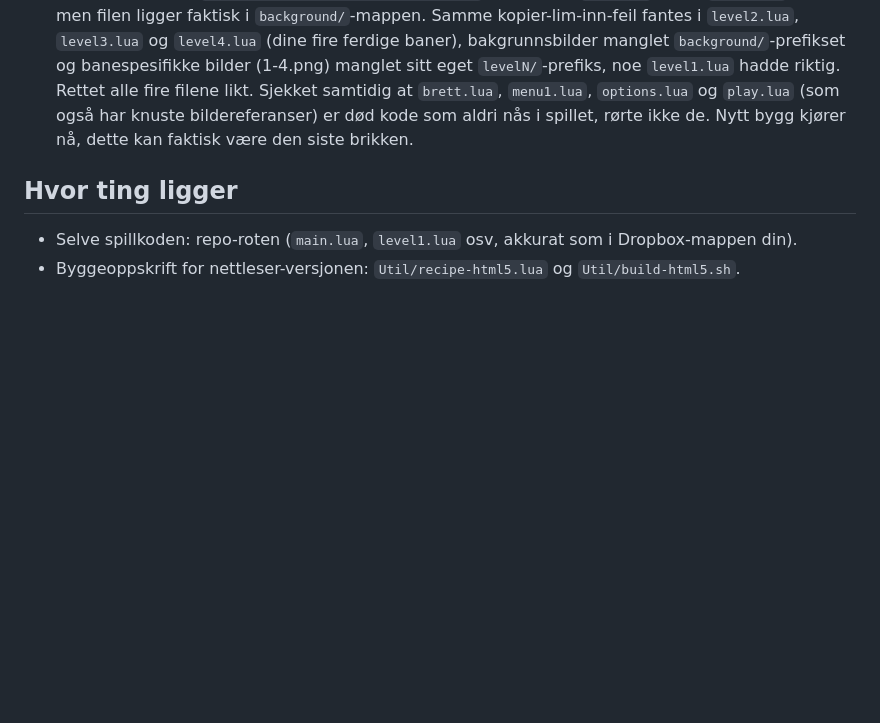
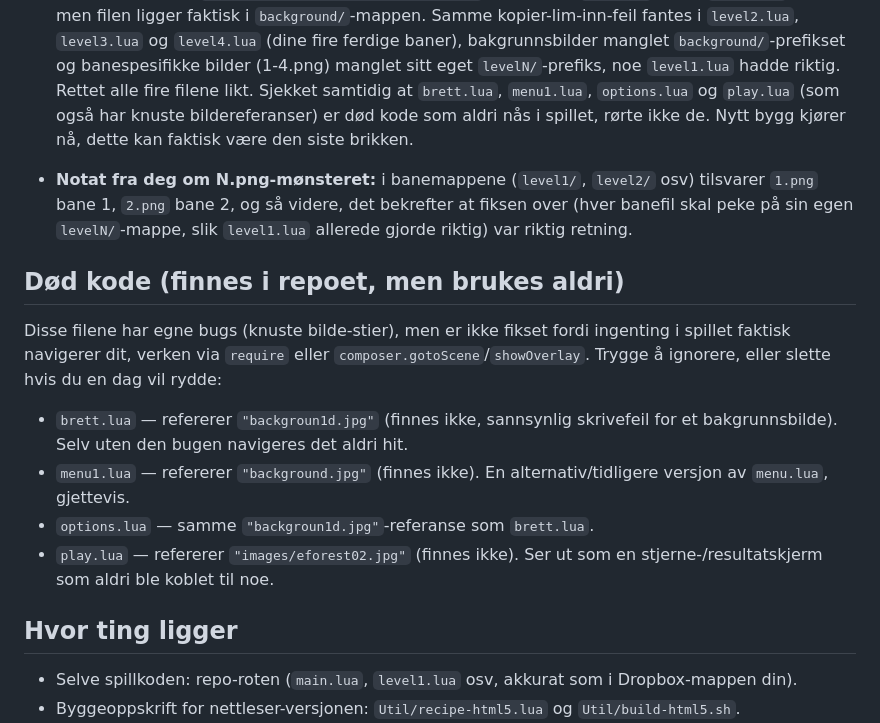
Before and after one commit to t-event/Roller, a Markdown page: TIL-ORJAN.md, the part around the change. Drawn GitHub-style; blank space fills up the shorter version.

Commit message:
Noter død kode og bekreft N.png-mønsteret i loggen til Ørjan
Co-Authored-By: Claude Sonnet 5 <noreply@anthropic.com>
Claude-Session: https://claude.ai/code/session_01KM3gBnL2KBiiwgB3FdLDrQ

```diff
--- a/TIL-ORJAN.md
+++ b/TIL-ORJAN.md
@@ -174,6 +174,28 @@ gjort med koden din, i vanlig språk, oppdatert etter hvert.
   død kode som aldri nås i spillet, rørte ikke de. Nytt bygg kjører nå,
   dette kan faktisk være den siste brikken.
 
+- **Notat fra deg om N.png-mønsteret:** i banemappene (`level1/`,
+  `level2/` osv) tilsvarer `1.png` bane 1, `2.png` bane 2, og så
+  videre, det bekrefter at fiksen over (hver banefil skal peke på sin
+  egen `levelN/`-mappe, slik `level1.lua` allerede gjorde riktig) var
+  riktig retning.
+
+## Død kode (finnes i repoet, men brukes aldri)
+
+Disse filene har egne bugs (knuste bilde-stier), men er ikke fikset
+fordi ingenting i spillet faktisk navigerer dit, verken via `require`
+eller `composer.gotoScene`/`showOverlay`. Trygge å ignorere, eller
+slette hvis du en dag vil rydde:
+
+- `brett.lua` — refererer `"backgroun1d.jpg"` (finnes ikke, sannsynlig
+  skrivefeil for et bakgrunnsbilde). Selv uten den bugen navigeres det
+  aldri hit.
+- `menu1.lua` — refererer `"background.jpg"` (finnes ikke). En
+  alternativ/tidligere versjon av `menu.lua`, gjettevis.
+- `options.lua` — samme `"backgroun1d.jpg"`-referanse som `brett.lua`.
+- `play.lua` — refererer `"images/eforest02.jpg"` (finnes ikke). Ser ut
+  som en stjerne-/resultatskjerm som aldri ble koblet til noe.
+
 ## Hvor ting ligger
 
 - Selve spillkoden: repo-roten (`main.lua`, `level1.lua` osv, akkurat som
```
